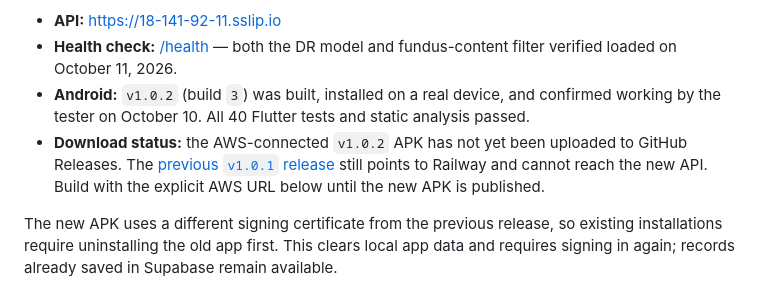
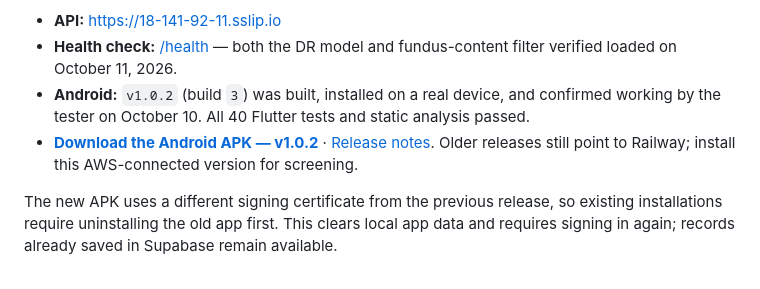
Before and after one commit to Avdol-13a/BasirahAI, a Markdown page: README.md, the part around the change. Rendered like a GitHub page.

Commit message:
docs: link published v1.0.2 Android APK

```diff
--- a/README.md
+++ b/README.md
@@ -15,7 +15,7 @@ The screening API moved from Railway to **AWS Lightsail** on October 10, 2026 af
 - **API:** [https://18-141-92-11.sslip.io](https://18-141-92-11.sslip.io)
 - **Health check:** [/health](https://18-141-92-11.sslip.io/health) — both the DR model and fundus-content filter verified loaded on October 11, 2026.
 - **Android:** `v1.0.2` (build `3`) was built, installed on a real device, and confirmed working by the tester on October 10. All 40 Flutter tests and static analysis passed.
-- **Download status:** the AWS-connected `v1.0.2` APK has not yet been uploaded to GitHub Releases. The [previous `v1.0.1` release](https://github.com/Avdol-13a/BasirahAI/releases/tag/v1.0.1) still points to Railway and cannot reach the new API. Build with the explicit AWS URL below until the new APK is published.
+- **[Download the Android APK — v1.0.2](https://github.com/Avdol-13a/BasirahAI/releases/download/v1.0.2/BasirahAI-1.0.2-AWS.apk)** · [Release notes](https://github.com/Avdol-13a/BasirahAI/releases/tag/v1.0.2). Older releases still point to Railway; install this AWS-connected version for screening.
 
 The new APK uses a different signing certificate from the previous release, so existing installations require uninstalling the old app first. This clears local app data and requires signing in again; records already saved in Supabase remain available.
 
```
